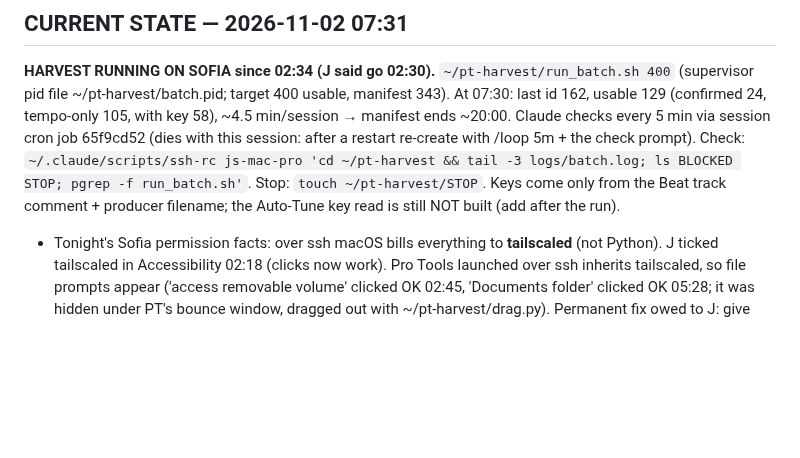
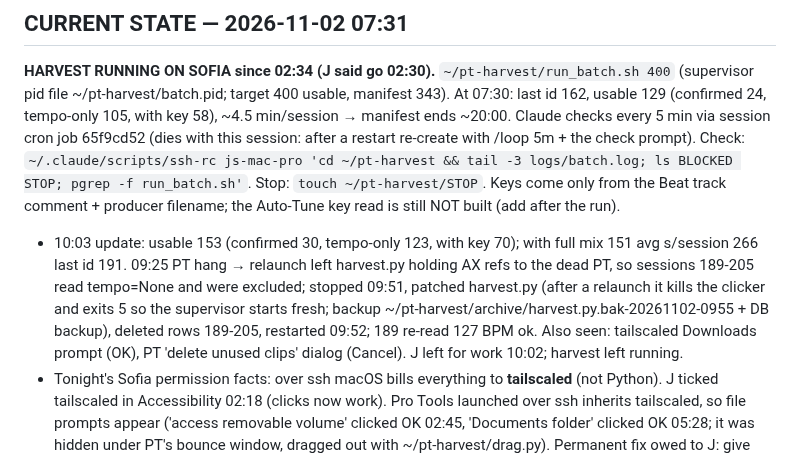
Before and after one commit to thuhmadhatter42/beat_dl, a Markdown page: PICKUP.md, the part around the change. Drawn GitHub-style; blank space fills up the shorter version.

Commit message:
PICKUP: harvest relaunch fix, 10:03 numbers
Co-Authored-By: Claude Opus 5.5 <noreply@anthropic.com>
Claude-Session: https://claude.ai/code/session_011ktq6HLVLMpCKyR5U4mHWx

```diff
--- a/PICKUP.md
+++ b/PICKUP.md
@@ -3,6 +3,7 @@
 ## CURRENT STATE — 2026-11-02 07:31
 
 **HARVEST RUNNING ON SOFIA since 02:34 (J said go 02:30).** `~/pt-harvest/run_batch.sh 400` (supervisor pid file ~/pt-harvest/batch.pid; target 400 usable, manifest 343). At 07:30: last id 162, usable 129 (confirmed 24, tempo-only 105, with key 58), ~4.5 min/session → manifest ends ~20:00. Claude checks every 5 min via session cron job 65f9cd52 (dies with this session: after a restart re-create with /loop 5m + the check prompt). Check: `~/.claude/scripts/ssh-rc js-mac-pro 'cd ~/pt-harvest && tail -3 logs/batch.log; ls BLOCKED STOP; pgrep -f run_batch.sh'`. Stop: `touch ~/pt-harvest/STOP`. Keys come only from the Beat track comment + producer filename; the Auto-Tune key read is still NOT built (add after the run).
+- 10:03 update: usable 153 (confirmed 30, tempo-only 123, with key 70); with full mix 151 avg s/session 266 last id 191. 09:25 PT hang → relaunch left harvest.py holding AX refs to the dead PT, so sessions 189-205 read tempo=None and were excluded; stopped 09:51, patched harvest.py (after a relaunch it kills the clicker and exits 5 so the supervisor starts fresh; backup ~/pt-harvest/archive/harvest.py.bak-20261102-0955 + DB backup), deleted rows 189-205, restarted 09:52; 189 re-read 127 BPM ok. Also seen: tailscaled Downloads prompt (OK), PT 'delete unused clips' dialog (Cancel). J left for work 10:02; harvest left running.
 - Tonight's Sofia permission facts: over ssh macOS bills everything to **tailscaled** (not Python). J ticked tailscaled in Accessibility 02:18 (clicks now work). Pro Tools launched over ssh inherits tailscaled, so file prompts appear ('access removable volume' clicked OK 02:45, 'Documents folder' clicked OK 05:28; it was hidden under PT's bounce window, dragged out with ~/pt-harvest/drag.py). Permanent fix owed to J: give tailscaled Full Disk Access on Sofia once. Python pinned (`brew pin python@3.14`). Recorded in the sofia-screen skill.
 - Comment parser misses keys written with a space (e.g. "156 C#m" → key None, session 126); raw comments are stored, so re-parse after the run.
 - J watched video on Sofia 02:22; told: don't use Sofia's screen while the harvest runs (clicker pulls PT forward).
```
